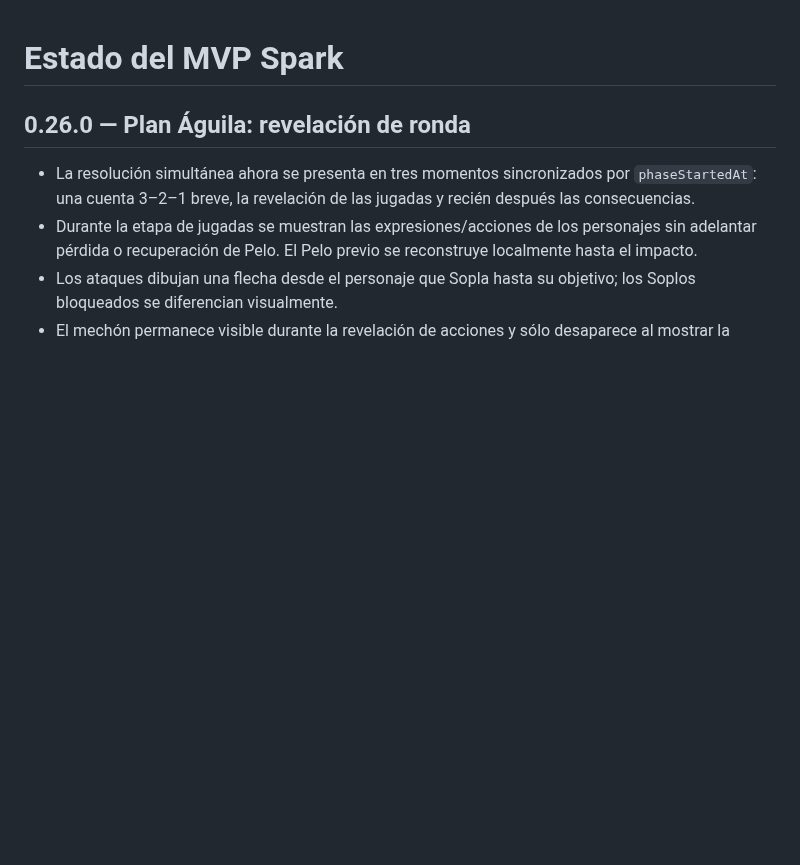
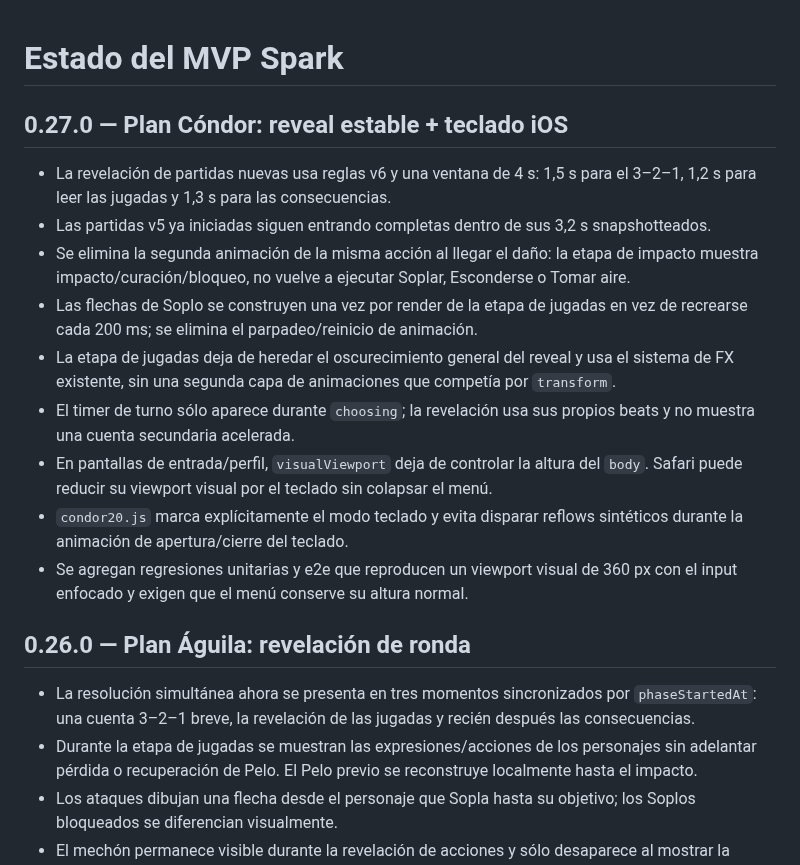
Before and after one commit to guerrasur/pelaobolao, a Markdown page: docs/STATUS.md, the part around the change. Drawn GitHub-style; blank space fills up the shorter version.

Commit message:
docs: record Plan Condor 0.27.0

```diff
--- a/docs/STATUS.md
+++ b/docs/STATUS.md
@@ -1,4 +1,16 @@
 # Estado del MVP Spark
+
+## 0.27.0 — Plan Cóndor: reveal estable + teclado iOS
+
+- La revelación de partidas nuevas usa reglas v6 y una ventana de 4 s: 1,5 s para el 3–2–1, 1,2 s para leer las jugadas y 1,3 s para las consecuencias.
+- Las partidas v5 ya iniciadas siguen entrando completas dentro de sus 3,2 s snapshotteados.
+- Se elimina la segunda animación de la misma acción al llegar el daño: la etapa de impacto muestra impacto/curación/bloqueo, no vuelve a ejecutar Soplar, Esconderse o Tomar aire.
+- Las flechas de Soplo se construyen una vez por render de la etapa de jugadas en vez de recrearse cada 200 ms; se elimina el parpadeo/reinicio de animación.
+- La etapa de jugadas deja de heredar el oscurecimiento general del reveal y usa el sistema de FX existente, sin una segunda capa de animaciones que competía por `transform`.
+- El timer de turno sólo aparece durante `choosing`; la revelación usa sus propios beats y no muestra una cuenta secundaria acelerada.
+- En pantallas de entrada/perfil, `visualViewport` deja de controlar la altura del `body`. Safari puede reducir su viewport visual por el teclado sin colapsar el menú.
+- `condor20.js` marca explícitamente el modo teclado y evita disparar reflows sintéticos durante la animación de apertura/cierre del teclado.
+- Se agregan regresiones unitarias y e2e que reproducen un viewport visual de 360 px con el input enfocado y exigen que el menú conserve su altura normal.
 
 ## 0.26.0 — Plan Águila: revelación de ronda
 
```
